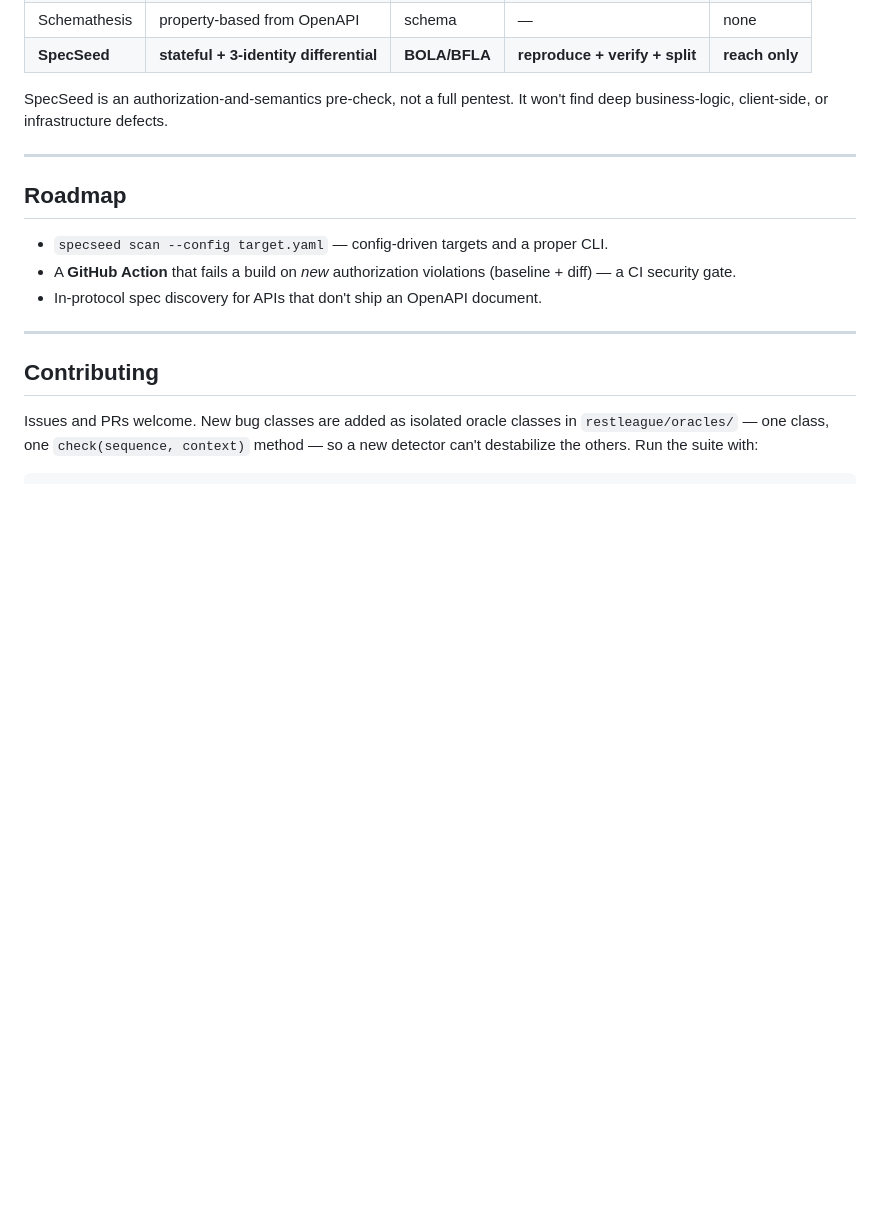
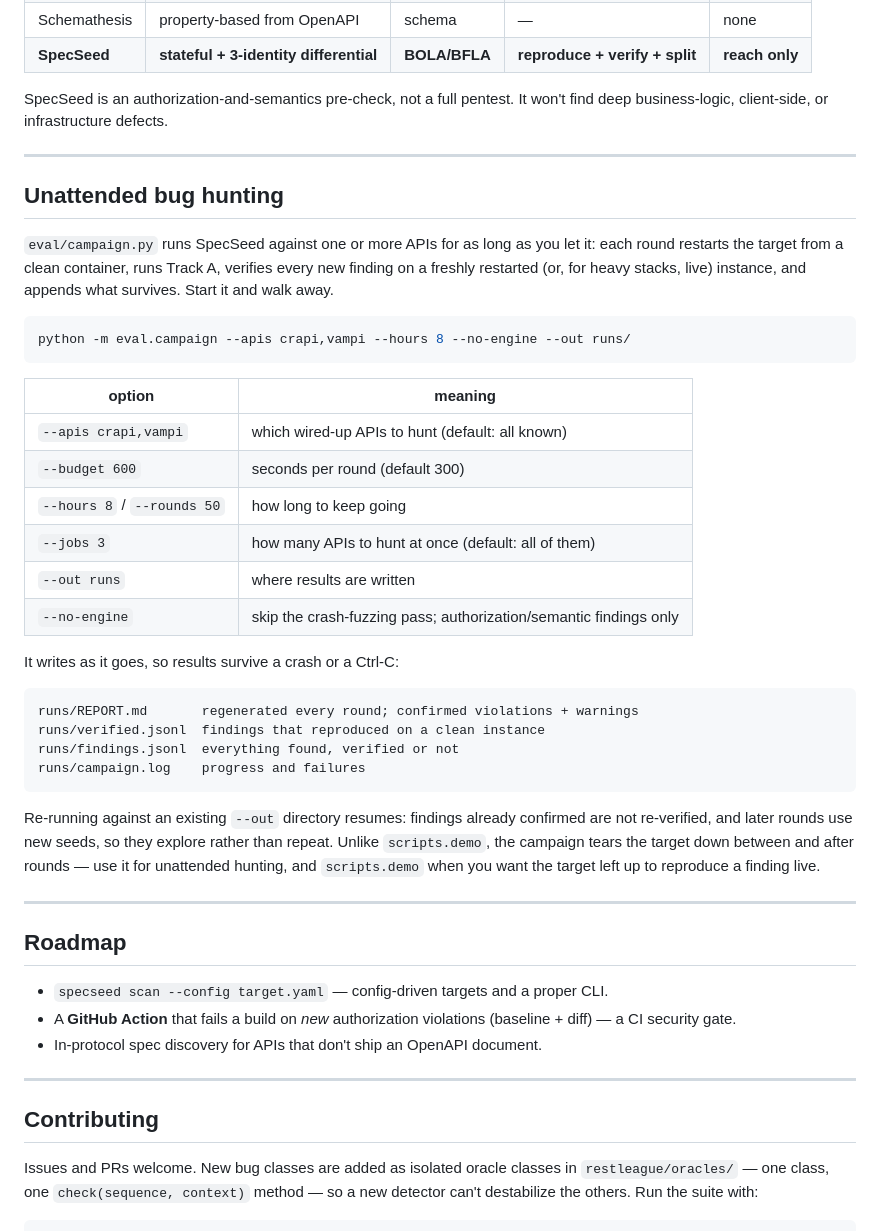
Before and after one commit to AYUSHSHARMA9817/RESTgym-Tool, a Markdown page: README.md, the part around one of its changes. Rendered like a GitHub page; blank space fills up the shorter version.

````diff
--- a/README.md
+++ b/README.md
@@ -113,6 +117,43 @@ SpecSeed is an authorization-and-semantics pre-check, not a full pentest. It won
 
 ---
 
+## Unattended bug hunting
+
+`eval/campaign.py` runs SpecSeed against one or more APIs for as long as you
+let it: each round restarts the target from a clean container, runs Track A,
+verifies every new finding on a freshly restarted (or, for heavy stacks, live)
+instance, and appends what survives. Start it and walk away.
+
+```bash
+python -m eval.campaign --apis crapi,vampi --hours 8 --no-engine --out runs/
+```
+
+| option | meaning |
+|---|---|
+| `--apis crapi,vampi` | which wired-up APIs to hunt (default: all known) |
+| `--budget 600` | seconds per round (default 300) |
+| `--hours 8` / `--rounds 50` | how long to keep going |
+| `--jobs 3` | how many APIs to hunt at once (default: all of them) |
+| `--out runs` | where results are written |
+| `--no-engine` | skip the crash-fuzzing pass; authorization/semantic findings only |
+
+It writes as it goes, so results survive a crash or a Ctrl-C:
+
+```text
+runs/REPORT.md       regenerated every round; confirmed violations + warnings
+runs/verified.jsonl  findings that reproduced on a clean instance
+runs/findings.jsonl  everything found, verified or not
+runs/campaign.log    progress and failures
+```
+
+Re-running against an existing `--out` directory resumes: findings already
+confirmed are not re-verified, and later rounds use new seeds, so they explore
+rather than repeat. Unlike `scripts.demo`, the campaign tears the target down
+between and after rounds — use it for unattended hunting, and `scripts.demo`
+when you want the target left up to reproduce a finding live.
+
+---
+
 ## Roadmap
 
 - `specseed scan --config target.yaml` — config-driven targets and a proper CLI.
````
Also changed, not shown: other parts of README.md (+17 -13 lines).
